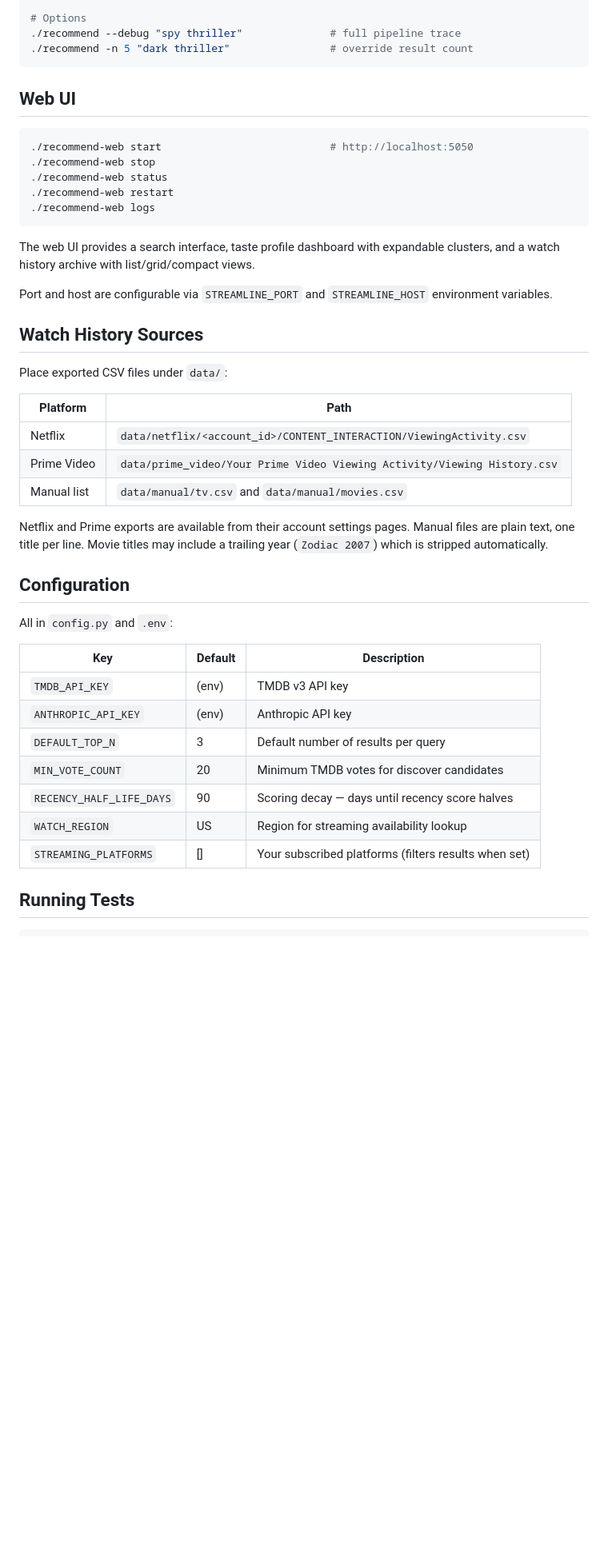
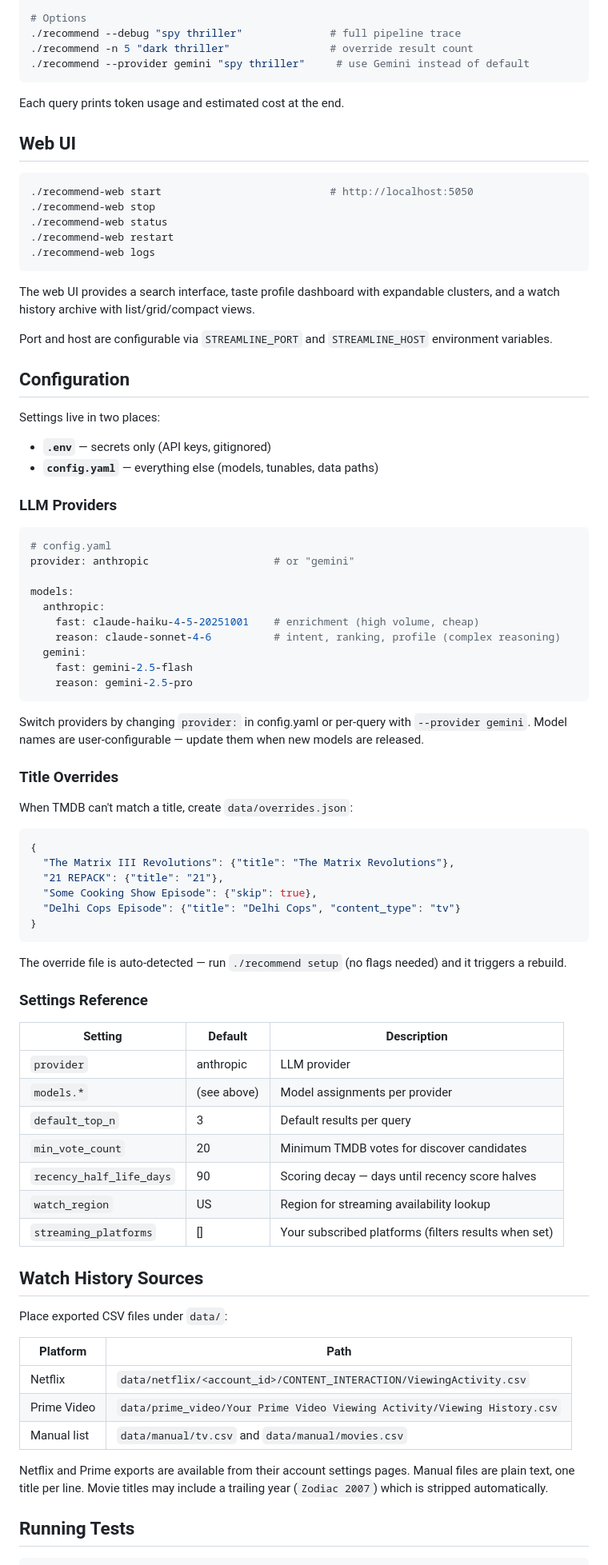
Before and after one commit to abhichandra21/streamline, a Markdown page: README.md, the part around one of its changes. Shown at 80% size. Drawn GitHub-style; blank space fills up the shorter version.

````diff
--- a/README.md
+++ b/README.md
@@ -62,7 +63,10 @@ Everything goes through `./recommend`:
 # Options
 ./recommend --debug "spy thriller"              # full pipeline trace
 ./recommend -n 5 "dark thriller"                # override result count
+./recommend --provider gemini "spy thriller"     # use Gemini instead of default
 ```
+
+Each query prints token usage and estimated cost at the end.
 
 ## Web UI
 
@@ -78,6 +82,57 @@ The web UI provides a search interface, taste profile dashboard with expandable
 
 Port and host are configurable via `STREAMLINE_PORT` and `STREAMLINE_HOST` environment variables.
 
+## Configuration
+
+Settings live in two places:
+
+- **`.env`** — secrets only (API keys, gitignored)
+- **`config.yaml`** — everything else (models, tunables, data paths)
+
+### LLM Providers
+
+```yaml
+# config.yaml
+provider: anthropic                    # or "gemini"
+
+models:
+  anthropic:
+    fast: claude-haiku-4-5-20251001    # enrichment (high volume, cheap)
+    reason: claude-sonnet-4-6          # intent, ranking, profile (complex reasoning)
+  gemini:
+    fast: gemini-2.5-flash
+    reason: gemini-2.5-pro
+```
+
+Switch providers by changing `provider:` in config.yaml or per-query with `--provider gemini`. Model names are user-configurable — update them when new models are released.
+
+### Title Overrides
+
+When TMDB can't match a title, create `data/overrides.json`:
+
+```json
+{
+  "The Matrix III Revolutions": {"title": "The Matrix Revolutions"},
+  "21 REPACK": {"title": "21"},
+  "Some Cooking Show Episode": {"skip": true},
+  "Delhi Cops Episode": {"title": "Delhi Cops", "content_type": "tv"}
+}
+```
+
+The override file is auto-detected — run `./recommend setup` (no flags needed) and it triggers a rebuild.
+
+### Settings Reference
+
+| Setting | Default | Description |
+|---------|---------|-------------|
+| `provider` | anthropic | LLM provider |
+| `models.*` | (see above) | Model assignments per provider |
+| `default_top_n` | 3 | Default results per query |
+| `min_vote_count` | 20 | Minimum TMDB votes for discover candidates |
+| `recency_half_life_days` | 90 | Scoring decay — days until recency score halves |
+| `watch_region` | US | Region for streaming availability lookup |
+| `streaming_platforms` | [] | Your subscribed platforms (filters results when set) |
+
 ## Watch History Sources
 
 Place exported CSV files under `data/`:
@@ -90,20 +145,6 @@ Place exported CSV files under `data/`:
 
 Netflix and Prime exports are available from their account settings pages. Manual files are plain text, one title per line. Movie titles may include a trailing year (`Zodiac 2007`) which is stripped automatically.
 
-## Configuration
-
-All in `config.py` and `.env`:
-
-| Key | Default | Description |
-|-----|---------|-------------|
-| `TMDB_API_KEY` | (env) | TMDB v3 API key |
-| `ANTHROPIC_API_KEY` | (env) | Anthropic API key |
-| `DEFAULT_TOP_N` | 3 | Default number of results per query |
-| `MIN_VOTE_COUNT` | 20 | Minimum TMDB votes for discover candidates |
-| `RECENCY_HALF_LIFE_DAYS` | 90 | Scoring decay — days until recency score halves |
-| `WATCH_REGION` | US | Region for streaming availability lookup |
-| `STREAMING_PLATFORMS` | [] | Your subscribed platforms (filters results when set) |
-
 ## Running Tests
 
 ```bash
````
Also changed, not shown: other parts of README.md (+5 -4 lines), CLAUDE.md (+17 -10 lines), docs/architecture.md (+48 -19 lines).
